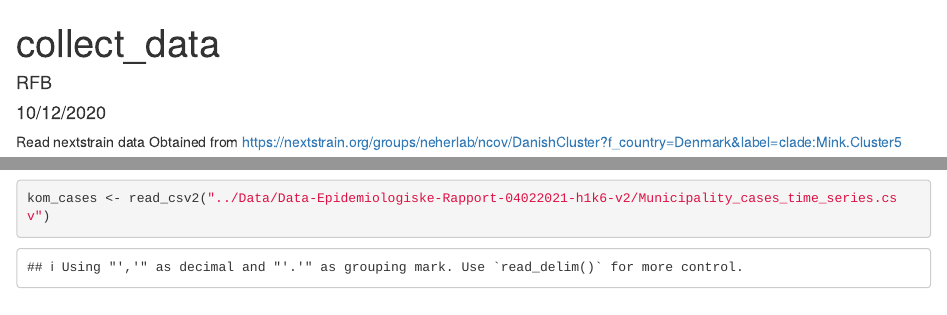
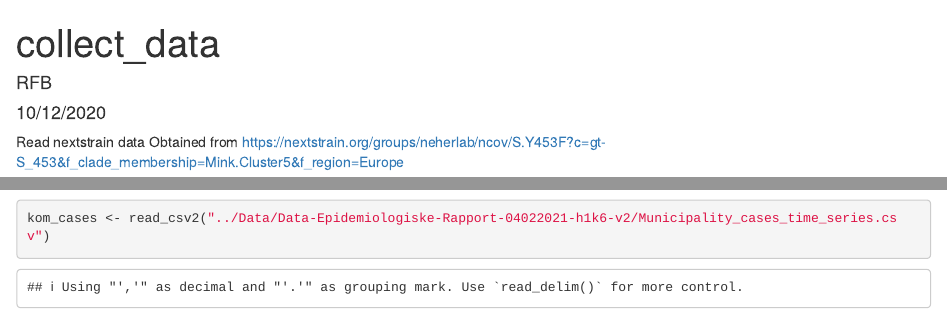
Before and after one commit to CLINDA-AAU/cluster5, an R Markdown document (R/collect_data.Rmd): the page in a window 1100 px wide, from its top, and a second part further down, joined at a grey line. Rendered offline with R 4.5, knitr and Pandoc, with nearby package versions; some code elsewhere in the file could not run offline.

Commit message:
change path in collect_data

````diff
--- a/R/collect_data.Rmd
+++ b/R/collect_data.Rmd
@@ -12,5 +12,5 @@ library(ISOweek)
 ```
 
 Read nextstrain data
-Obtained from https://nextstrain.org/groups/neherlab/ncov/DanishCluster?f_country=Denmark&label=clade:Mink.Cluster5
+Obtained from https://nextstrain.org/groups/neherlab/ncov/S.Y453F?c=gt-S_453&f_clade_membership=Mink.Cluster5&f_region=Europe
 ```{r}
````
Also changed, not shown: R/collect_data.Rmd (2 more changed lines).
